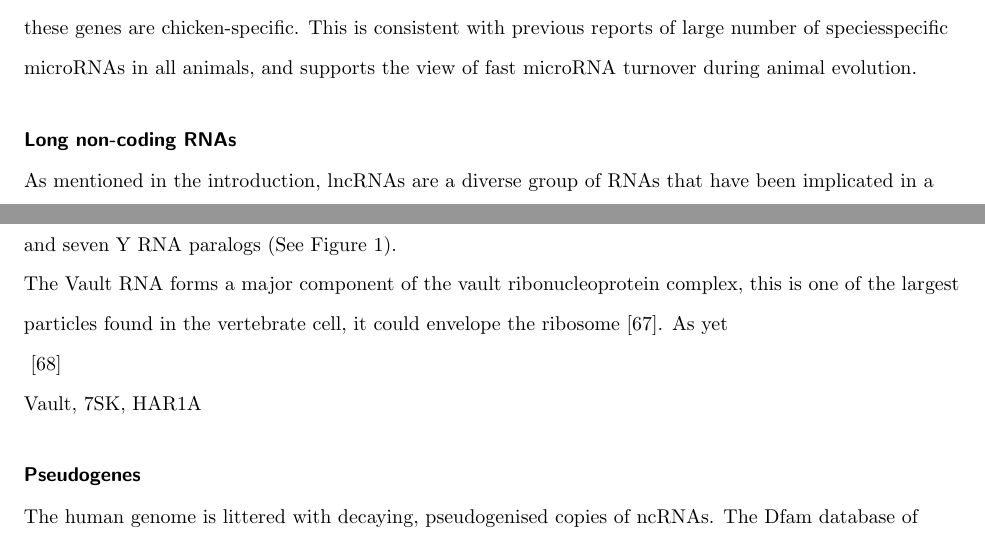
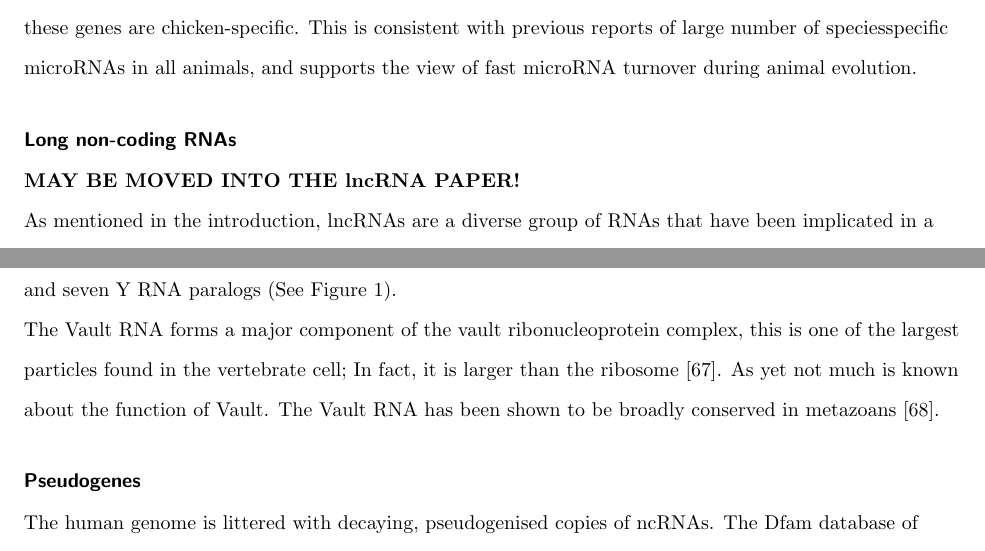
Before and after one commit to ppgardne/bird-genomes, a LaTeX document (paper/manuscript.tex): two parts of pages 6 and 8 of 16, joined at a grey line, cut so that both start at the same text. Compiled offline with pdfLaTeX; the source files are stored in an older character set and shown here as Unicode.

Commit message:
Writing, writing.

```diff
--- a/paper/manuscript.tex
+++ b/paper/manuscript.tex
@@ -388,6 +388,8 @@ evolution.
 
 \subsection*{Long non-coding RNAs}
 
+{\bf MAY BE MOVED INTO THE lncRNA PAPER!}
+
 As mentioned in the introduction, lncRNAs are a diverse group of RNAs
 that have been implicated in a multitude of functional processes
 \cite{Rinn:2007,Chow:2005,Guttman:2009}. These RNAs have mainly been
@@ -555,11 +557,13 @@ Figure~\ref{fig:1}).
 
 The Vault RNA forms a major component of the vault ribonucleoprotein
 complex, this is one of the largest particles found in the vertebrate
-cell, it could envelope the ribosome \cite{Kong:1999}. As yet
+cell; In fact, it is larger than the ribosome \cite{Kong:1999}. As yet
+not much is known about the function of Vault. The Vault RNA has been
+shown to be broadly conserved in metazoans \cite{Stadler:2009}.
 
-\cite{Stadler:2009}
 
- Vault, 7SK, HAR1A
+
+% Vault, 7SK, HAR1A
 
 \subsection*{Pseudogenes}
 
```
Also changed, not shown: paper/manuscript.pdf, paper/manuscript.tex (6 more changed lines).
